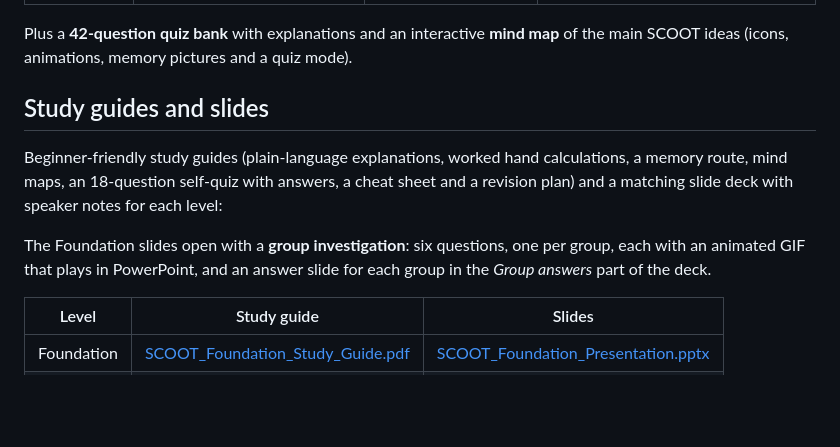
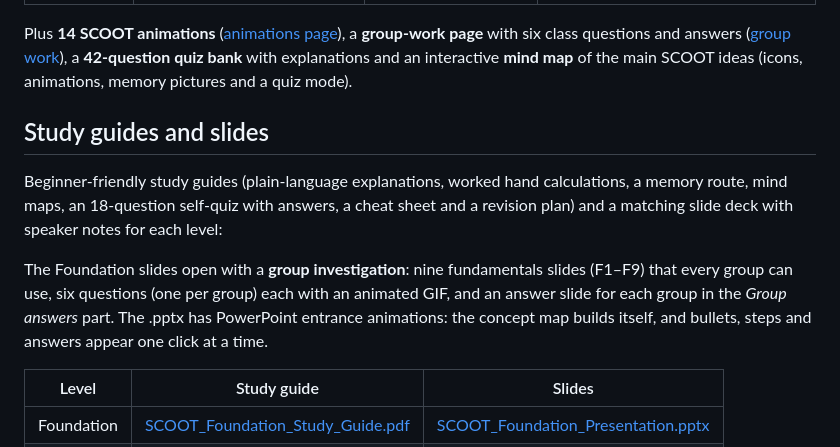
Before and after one commit to smrahmanbd/scoot-learning-lab, a Markdown page: README.md, the part around the change. Drawn GitHub-style; blank space fills up the shorter version.

```diff
--- a/README.md
+++ b/README.md
@@ -12,13 +12,13 @@ for **Eclipse SUMO**.
 | **2 Advanced** | split optimiser (temporary / permanent), offset optimiser and PI, cycle optimiser and critical node, double cycling, congestion importance, gating, bus extensions and recalls, ASTRID, INGRID, versions | split explorer, offset PI curve, cycle optimiser through a peak, gating, priority planner | `01_corridor_scoot`, `02_ablation_study` |
 | **3 Mastery** | research directions with implementations | CV sampling, split agent you train in the browser, pressure-aware split rule, detector faults, stop weight | `01_cv_lpu`, `02_rl_split_optimiser`, `03_maxpressure`, `04_loop_faults_astrid`, `05_emissions_stop_weight`, `06_glosa_prediction` |
 
-Plus a **42-question quiz bank** with explanations and an interactive **mind map** of the main SCOOT ideas (icons, animations, memory pictures and a quiz mode).
+Plus **14 SCOOT animations** ([animations page](https://smrahmanbd.github.io/scoot-learning-lab/animations.html)), a **group-work page** with six class questions and answers ([group work](https://smrahmanbd.github.io/scoot-learning-lab/groupwork.html)), a **42-question quiz bank** with explanations and an interactive **mind map** of the main SCOOT ideas (icons, animations, memory pictures and a quiz mode).
 
 ## Study guides and slides
 
 Beginner-friendly study guides (plain-language explanations, worked hand calculations, a memory route, mind maps, an 18-question self-quiz with answers, a cheat sheet and a revision plan) and a matching slide deck with speaker notes for each level:
 
-The Foundation slides open with a **group investigation**: six questions, one per group, each with an animated GIF that plays in PowerPoint, and an answer slide for each group in the *Group answers* part of the deck.
+The Foundation slides open with a **group investigation**: nine fundamentals slides (F1–F9) that every group can use, six questions (one per group) each with an animated GIF, and an answer slide for each group in the *Group answers* part. The .pptx has PowerPoint entrance animations: the concept map builds itself, and bullets, steps and answers appear one click at a time.
 
 | Level | Study guide | Slides |
 |---|---|---|
```
